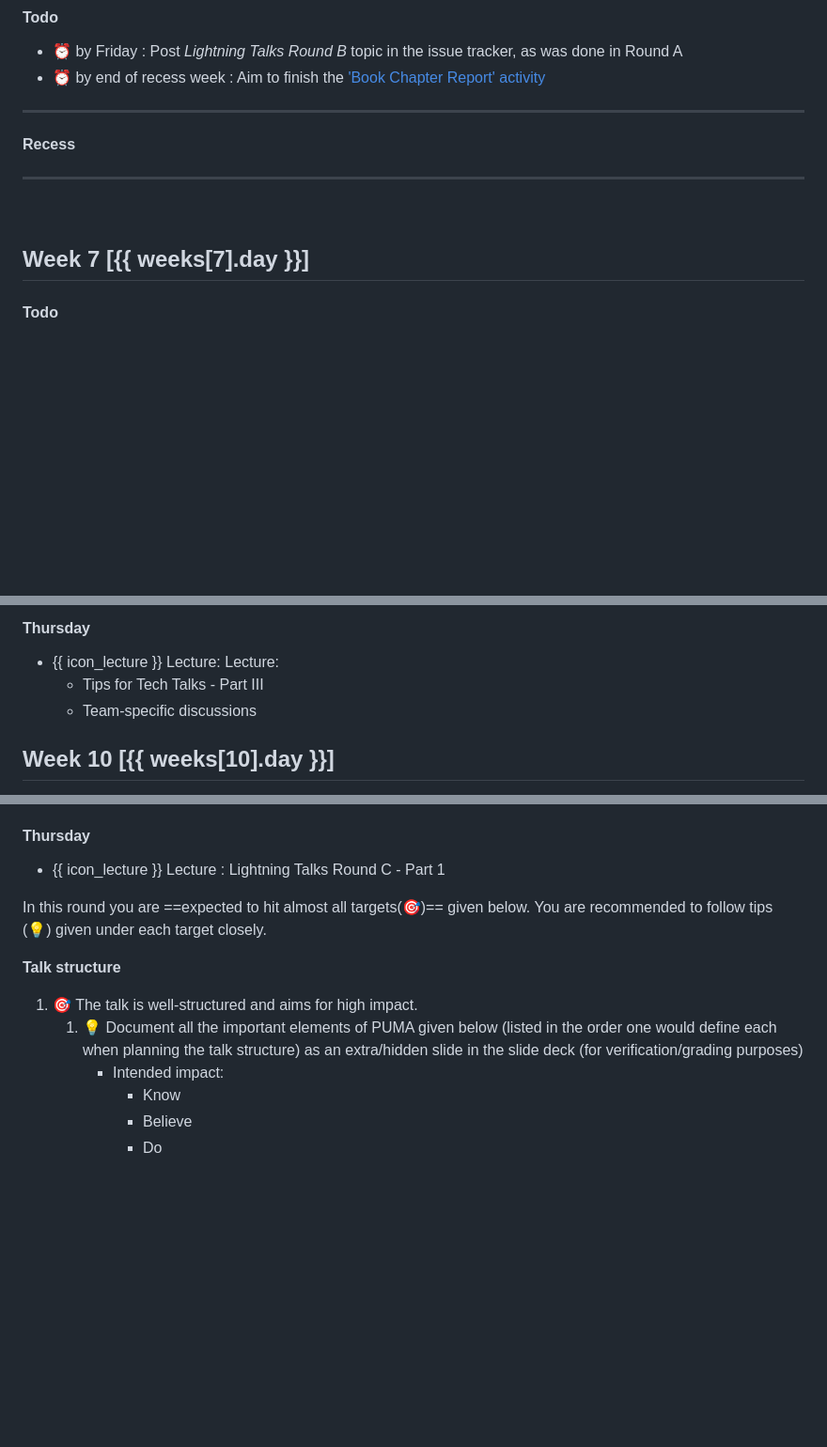
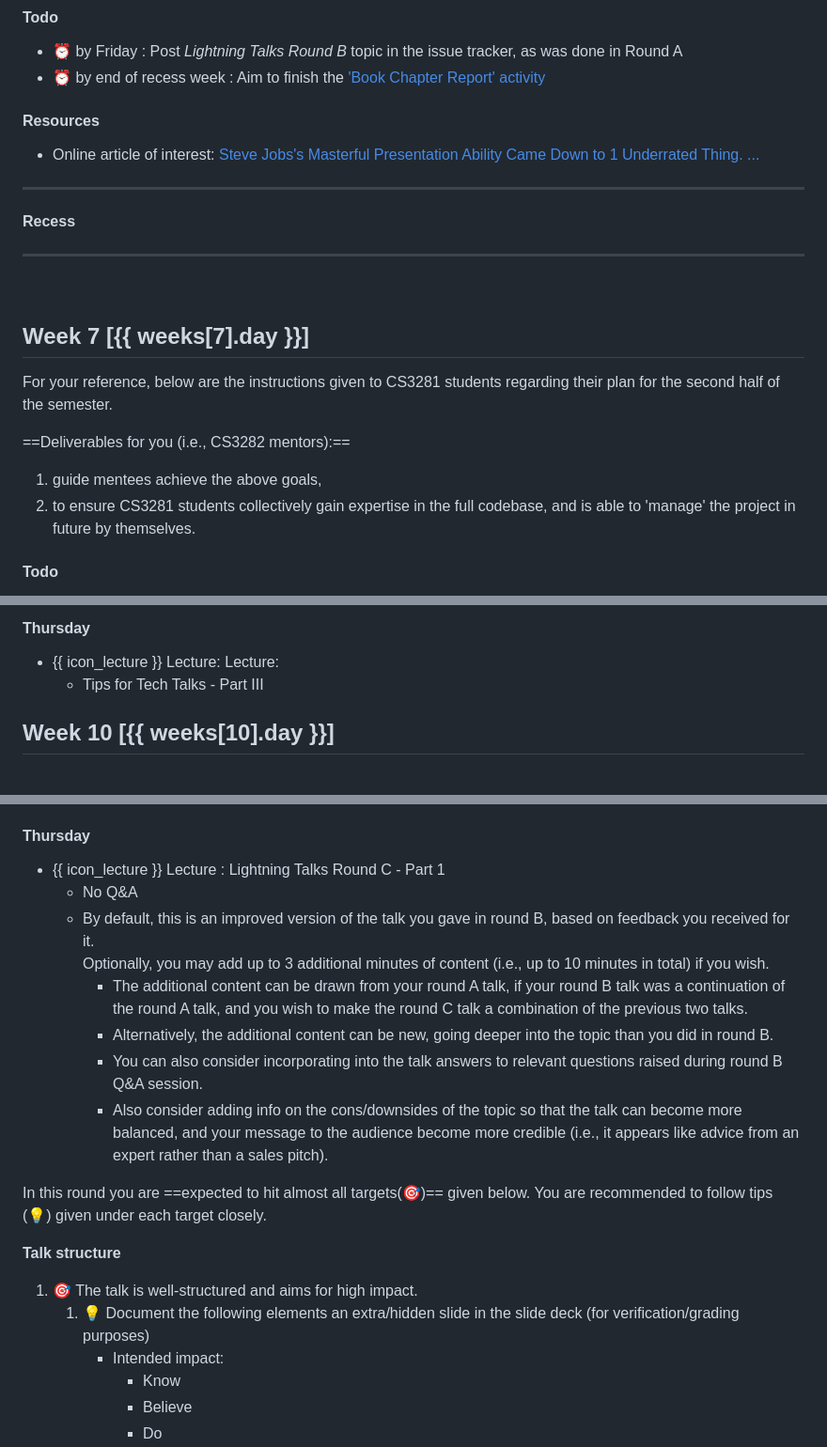
Before and after one commit to nus-cs3281/website, a Markdown page: schedule/index-cs3282.md, 3 parts joined by grey strips. Shown: that part at 94% size. Drawn GitHub-style; blank space fills up the shorter version.

Commit message:
Tweak info on work done after the semester

```diff
--- a/schedule/index-cs3282.md
+++ b/schedule/index-cs3282.md
@@ -188,6 +188,9 @@ Try to follow these steps in the given order:
 * :alarm_clock: by Friday : Post _Lightning Talks Round B_ topic in the issue tracker, as was done in Round A
 * :alarm_clock: by end of recess week : Aim to finish the ['Book Chapter Report' activity](#activity-book-chapter-report)
 
+#### Resources
+
+* Online article of interest: [Steve Jobs's Masterful Presentation Ability Came Down to 1 Underrated Thing. ...](https://www.inc.com/jason-aten/steve-jobs-masterful-presentation-ability-came-down-to-1-underrated-thing-anyone-can-do-it.html)
 ---
 
 **Recess**
@@ -197,6 +200,16 @@ Try to follow these steps in the given order:
 <br>
 
 ## Week 7 [{{ weeks[7].day }}]
+
+For your reference, below are the instructions given to CS3281 students regarding their plan for the second half of the semester.
+<blockquote>
+<include src="index-cs3281.md#plan-for-second-half" />
+</blockquote>
+
+==Deliverables for you (i.e., CS3282 mentors):==
+
+1. guide mentees achieve the above goals,
+1. to ensure CS3281 students collectively gain expertise in the full codebase, and is able to 'manage' the project in future by themselves.
 
 #### Todo
 
@@ -270,7 +283,7 @@ Try to follow these steps in the given order:
 
 * {{ icon_lecture }} Lecture: Lecture:
   * Tips for Tech Talks - Part III
-  * Team-specific discussions
+
 
 <!-- ------------------------------------------------------------------------------------ -->
 
@@ -324,14 +337,14 @@ Try to follow these steps in the given order:
 #### Thursday
 
 * {{ icon_lecture }} Lecture : Lightning Talks Round C - Part 1
-<!--
-  * ==[Venue SR1]==
   * No Q&A
-  * Time will be limited to 7 minutes per talk. To minimize set up time,
-    * try to ==use the LT PC instead of your own laptop== as much as possible.
-    * embed demos as videos or animated gifs in the slide itself.
-    * come a few minutes early and copy the slides to the LT PC before the session starts.
--->
+  * By default, this is an improved version of the talk you gave in round B, based on feedback you received for it.<br>
+    Optionally, you may add up to 3 additional minutes of content (i.e., up to 10 minutes in total) if you wish.
+    * The additional content can be drawn from your round A talk, if your round B talk was a continuation of the round A talk, and you wish to make the round C talk a combination of the previous two talks.
+    * Alternatively, the additional content can be new, going deeper into the topic than you did in round B.
+    * You can also consider incorporating into the talk answers to relevant questions raised during round B Q&A session.
+    * Also consider adding info on the cons/downsides of the topic so that the talk can become more balanced, and your message to the audience become more credible (i.e., it appears like advice from an expert rather than a sales pitch).
+
 <panel type="info" header="**Targets for LT Round C**" expanded no-close>
 
 In this round you are ==expected to hit almost all targets(:dart:)== given below. You are recommended to follow tips (:bulb:) given under each target closely.
@@ -339,7 +352,7 @@ In this round you are ==expected to hit almost all targets(:dart:)== given below
 **Talk structure**
 
 1. :dart: The talk is well-structured and aims for high impact.
-   1. :bulb: Document all the important elements of PUMA given below (listed in the order one would define each when planning the talk structure) as an extra/hidden slide in the slide deck (for verification/grading purposes)
+   1. :bulb: Document the following elements an extra/hidden slide in the slide deck (for verification/grading purposes)
       * Intended impact:
          * Know
          * Believe
```
Also changed, not shown: admin/attendees-fragment.md (+1 -0 lines), schedule/index-cs3281.md (+15 -8 lines).
